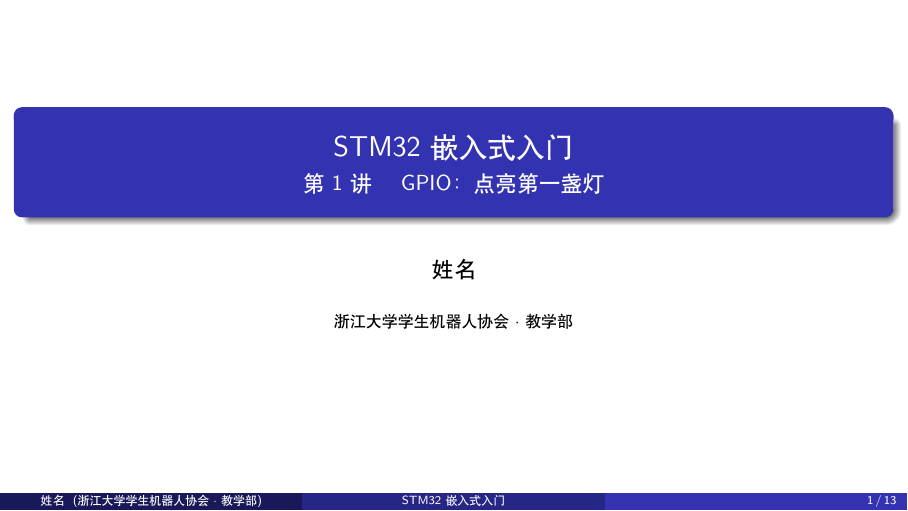
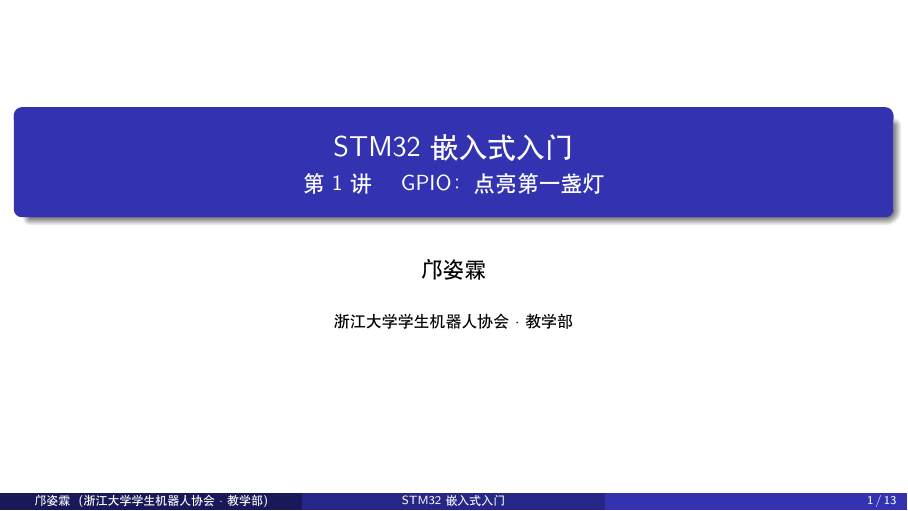
Before and after one commit to awina1118/Robo-Education-Recruitment, LaTeX slides (slides/slides.tex): page 1 of 13. Compiled offline with XeLaTeX.

Commit message:
幻灯片署名
Co-Authored-By: Claude Opus 5.5 <noreply@anthropic.com>

```diff
--- a/slides/slides.tex
+++ b/slides/slides.tex
@@ -16,7 +16,7 @@
 
 \title{STM32 嵌入式入门}
 \subtitle{第 1 讲 \quad GPIO：点亮第一盏灯}
-\author{姓名}
+\author{邝姿霖}
 \institute{浙江大学学生机器人协会 · 教学部}
 \date{}
 
```
Also changed, not shown: slides/slides.pdf.
